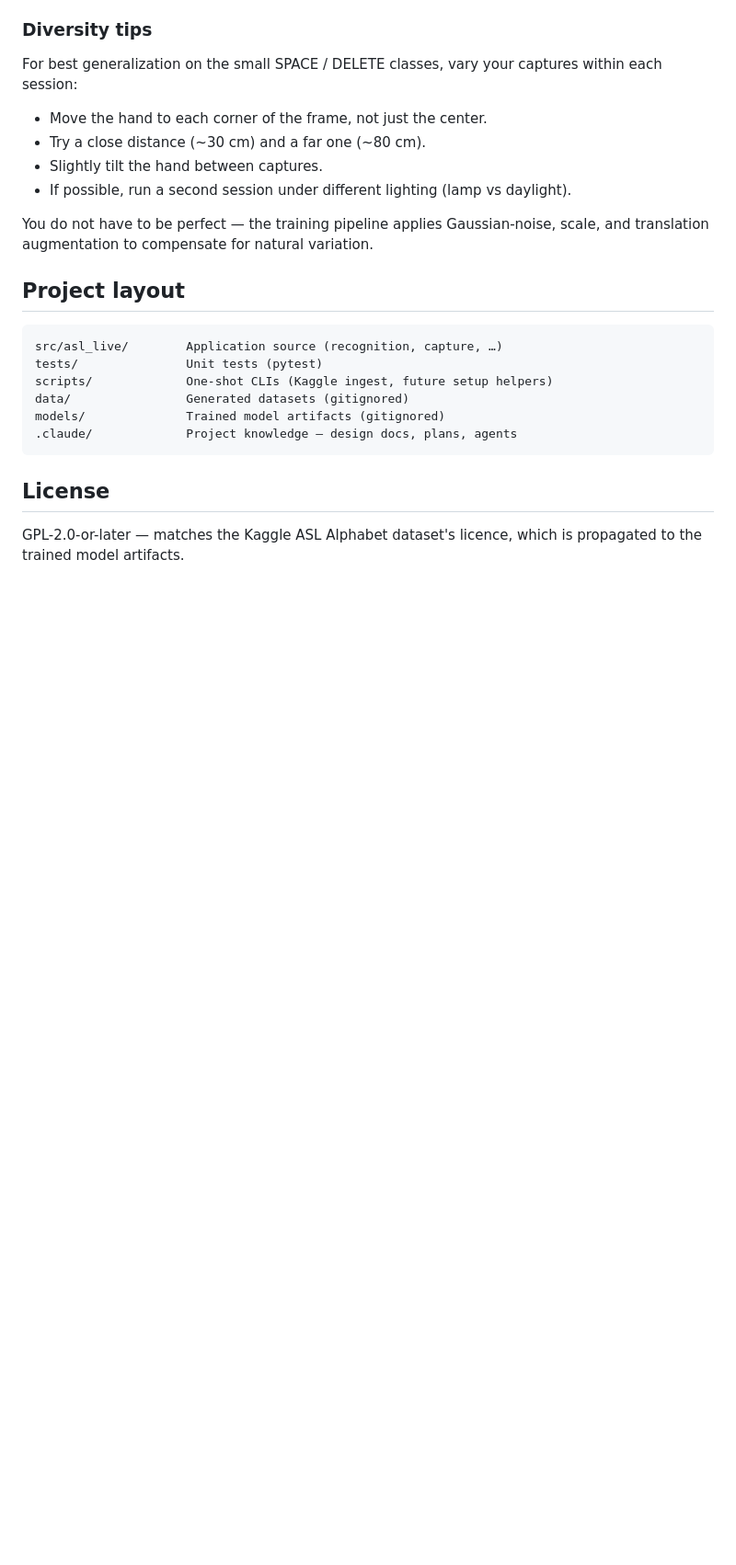
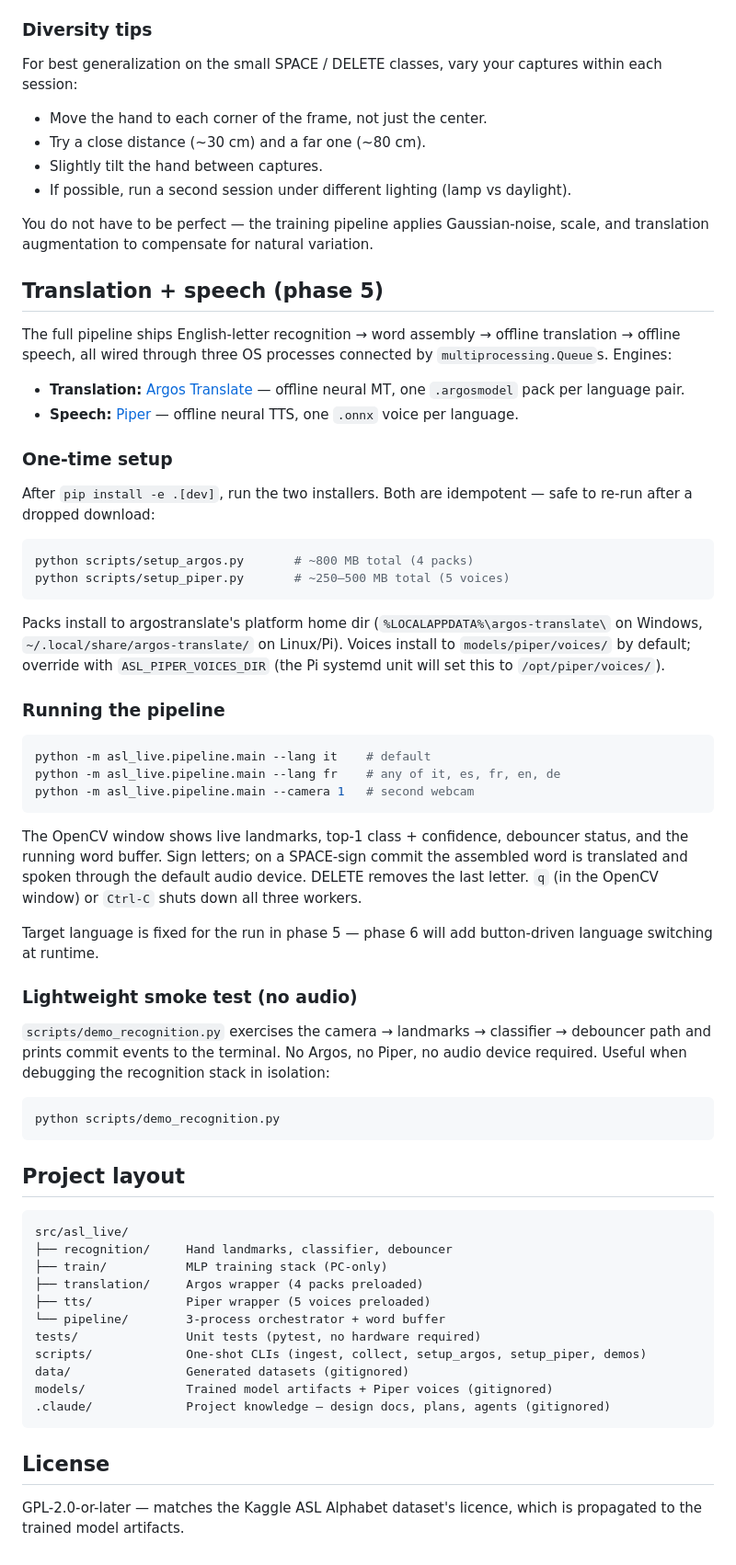
Before and after one commit to FreddyZeta1847/ASL-live, a Markdown page: README.md, the part around one of its changes. Shown at 92% size. Drawn GitHub-style; blank space fills up the shorter version.

Commit message:
docs(readme): phase-5 setup steps + status table
- Status table replaces the "Phase 1" note: phases 1–5 done on PC;
  4 and 6 blocked on Pi hardware.
- New "Translation + speech (phase 5)" section: setup_argos +
  setup_piper one-time installers, pipeline run commands, fallback
  to demo_recognition.py for no-audio recognition testing.
- Project layout fleshed out to show the new translation/, tts/,
  pipeline/ subpackages.

Co-Authored-By: Claude Opus 4.7 (1M context) <noreply@anthropic.com>

````diff
--- a/README.md
+++ b/README.md
@@ -126,15 +139,76 @@ You do not have to be perfect — the training pipeline applies
 Gaussian-noise, scale, and translation augmentation to compensate for
 natural variation.
 
+## Translation + speech (phase 5)
+
+The full pipeline ships English-letter recognition → word assembly →
+offline translation → offline speech, all wired through three OS
+processes connected by `multiprocessing.Queue`s. Engines:
+
+- **Translation:** [Argos Translate](https://github.com/argosopentech/argos-translate) —
+  offline neural MT, one `.argosmodel` pack per language pair.
+- **Speech:** [Piper](https://github.com/rhasspy/piper) — offline
+  neural TTS, one `.onnx` voice per language.
+
+### One-time setup
+
+After `pip install -e .[dev]`, run the two installers. Both are
+idempotent — safe to re-run after a dropped download:
+
+```bash
+python scripts/setup_argos.py       # ~800 MB total (4 packs)
+python scripts/setup_piper.py       # ~250–500 MB total (5 voices)
+```
+
+Packs install to argostranslate's platform home dir
+(`%LOCALAPPDATA%\argos-translate\` on Windows,
+`~/.local/share/argos-translate/` on Linux/Pi). Voices install to
+`models/piper/voices/` by default; override with
+`ASL_PIPER_VOICES_DIR` (the Pi systemd unit will set this to
+`/opt/piper/voices/`).
+
+### Running the pipeline
+
+```bash
+python -m asl_live.pipeline.main --lang it    # default
+python -m asl_live.pipeline.main --lang fr    # any of it, es, fr, en, de
+python -m asl_live.pipeline.main --camera 1   # second webcam
+```
+
+The OpenCV window shows live landmarks, top-1 class + confidence,
+debouncer status, and the running word buffer. Sign letters; on a
+SPACE-sign commit the assembled word is translated and spoken
+through the default audio device. DELETE removes the last letter.
+`q` (in the OpenCV window) or `Ctrl-C` shuts down all three workers.
+
+Target language is fixed for the run in phase 5 — phase 6 will add
+button-driven language switching at runtime.
+
+### Lightweight smoke test (no audio)
+
+`scripts/demo_recognition.py` exercises the camera → landmarks →
+classifier → debouncer path and prints commit events to the
+terminal. No Argos, no Piper, no audio device required. Useful when
+debugging the recognition stack in isolation:
+
+```bash
+python scripts/demo_recognition.py
+```
+
 ## Project layout
 
 ```
-src/asl_live/        Application source (recognition, capture, …)
-tests/               Unit tests (pytest)
-scripts/             One-shot CLIs (Kaggle ingest, future setup helpers)
+src/asl_live/
+├── recognition/     Hand landmarks, classifier, debouncer
+├── train/           MLP training stack (PC-only)
+├── translation/     Argos wrapper (4 packs preloaded)
+├── tts/             Piper wrapper (5 voices preloaded)
+└── pipeline/        3-process orchestrator + word buffer
+tests/               Unit tests (pytest, no hardware required)
+scripts/             One-shot CLIs (ingest, collect, setup_argos, setup_piper, demos)
 data/                Generated datasets (gitignored)
-models/              Trained model artifacts (gitignored)
-.claude/             Project knowledge — design docs, plans, agents
+models/              Trained model artifacts + Piper voices (gitignored)
+.claude/             Project knowledge — design docs, plans, agents (gitignored)
 ```
 
 ## License
````
Also changed, not shown: other parts of README.md (+16 -3 lines).
